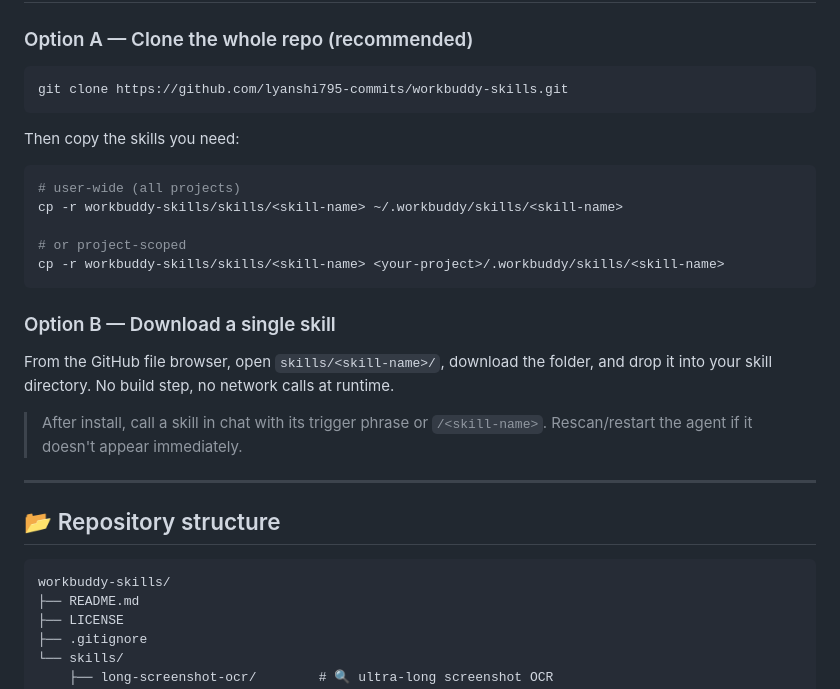
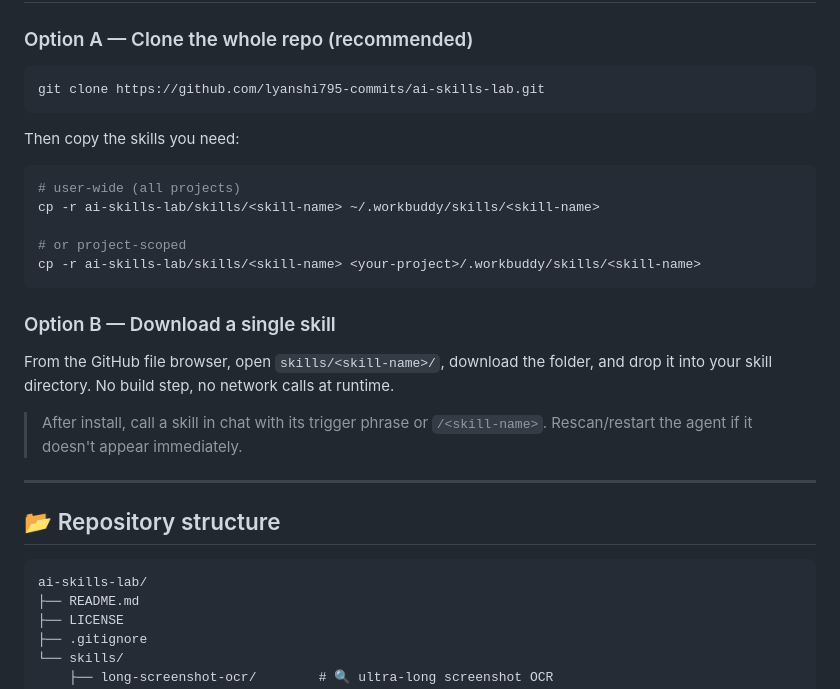
Before and after one commit to lyanshi795-commits/ai-skills-lab, a Markdown page: README.md, the part around one of its changes. Rendered like a GitHub page.

Commit message:
chore: 仓库改名 workbuddy-skills -> ai-skills-lab（更新徽章/克隆地址/目录树）

````diff
--- a/README.md
+++ b/README.md
@@ -150,17 +150,17 @@ These skills follow the `agentskills.io` open standard, so they load in any comp
 ### Option A — Clone the whole repo (recommended)
 
 ```bash
-git clone https://github.com/lyanshi795-commits/workbuddy-skills.git
+git clone https://github.com/lyanshi795-commits/ai-skills-lab.git
 ```
 
 Then copy the skills you need:
 
 ```bash
 # user-wide (all projects)
-cp -r workbuddy-skills/skills/<skill-name> ~/.workbuddy/skills/<skill-name>
+cp -r ai-skills-lab/skills/<skill-name> ~/.workbuddy/skills/<skill-name>
 
 # or project-scoped
-cp -r workbuddy-skills/skills/<skill-name> <your-project>/.workbuddy/skills/<skill-name>
+cp -r ai-skills-lab/skills/<skill-name> <your-project>/.workbuddy/skills/<skill-name>
 ```
 
 ### Option B — Download a single skill
@@ -174,7 +174,7 @@ From the GitHub file browser, open `skills/<skill-name>/`, download the folder,
 ## 📂 Repository structure
 
 ```
-workbuddy-skills/
+ai-skills-lab/
 ├── README.md
 ├── LICENSE
 ├── .gitignore
````
Also changed, not shown: other parts of README.md (+5 -5 lines).
